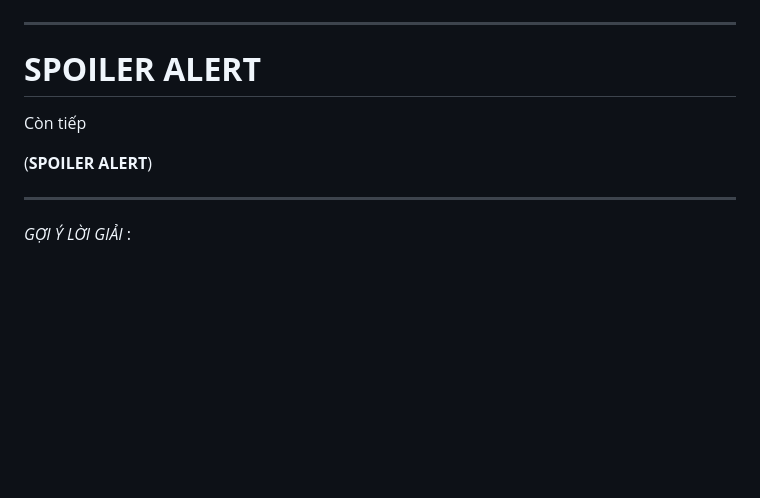
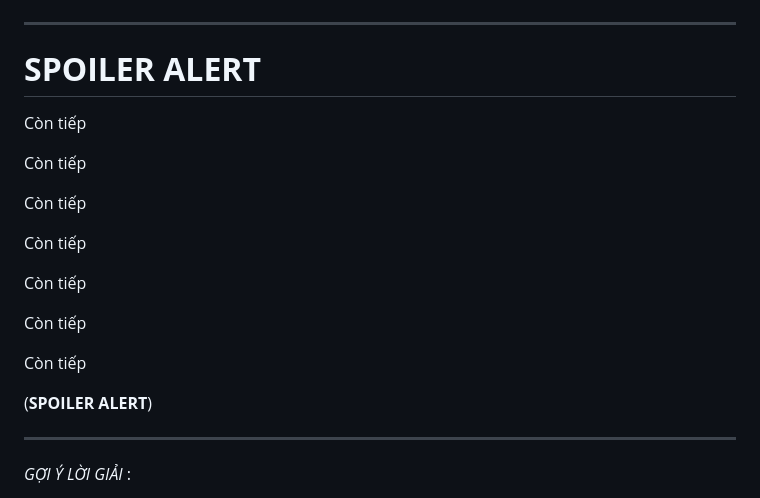
Before and after one commit to Heat-da-Heart/THUC_HANH_CT177_CTU_K50, a Markdown page: QUEUE/READ_ME_FIRST.md, the part around the change. Drawn GitHub-style; blank space fills up the shorter version.

```diff
--- a/QUEUE/READ_ME_FIRST.md
+++ b/QUEUE/READ_ME_FIRST.md
@@ -44,14 +44,23 @@ For example:
 
 ------------------------------------------------------------------------------------------------------------------------------
 # **SPOILER ALERT**
+
 Còn tiếp
 
+Còn tiếp
 
+Còn tiếp
 
+Còn tiếp
 
+Còn tiếp
 
+Còn tiếp
+
+Còn tiếp
 
 (**SPOILER ALERT**)
+
 ____________________________________________________________________________________________________________________
 *GỢI Ý LỜI GIẢI* :
 
```
